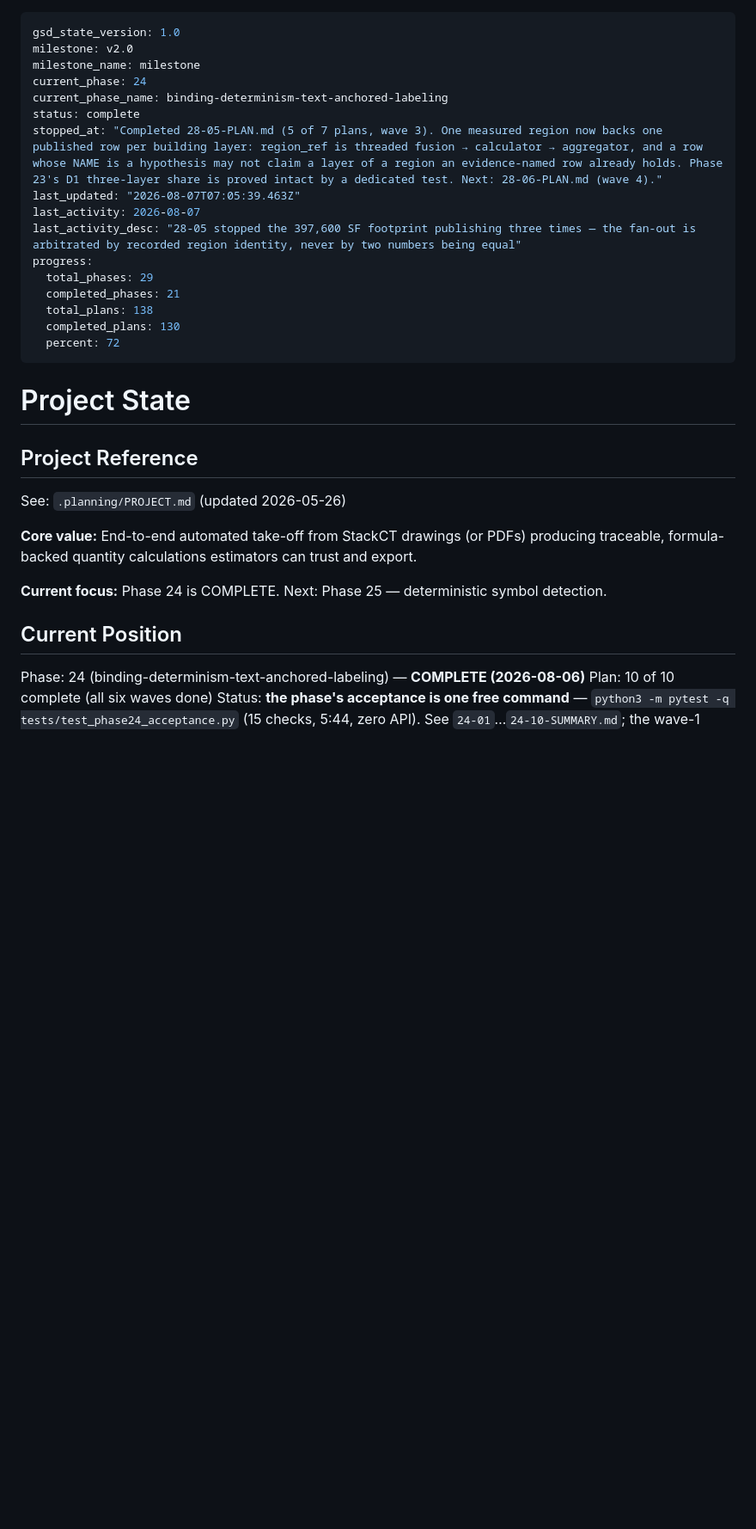
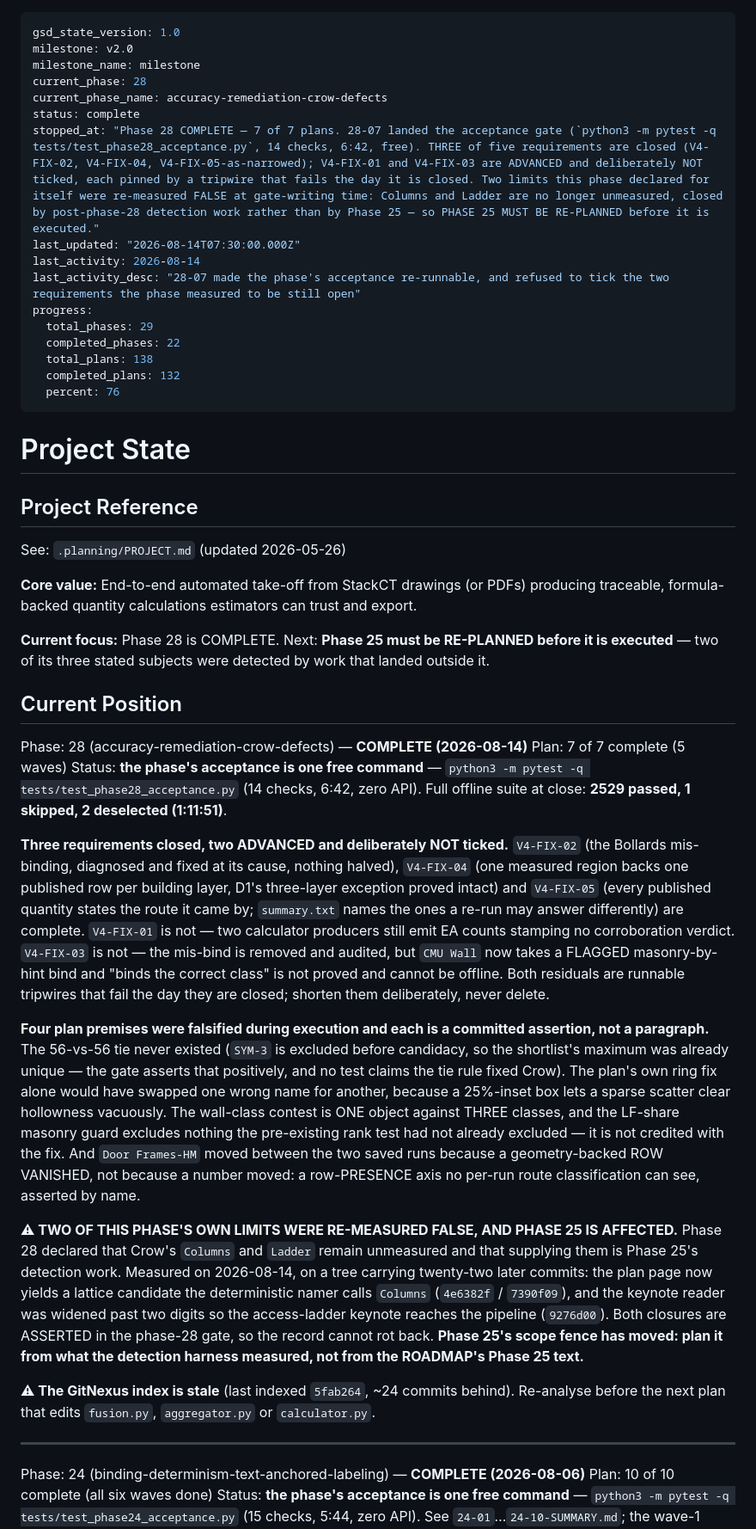
Before and after one commit to Zaman152/Bobby-Tailor-Automation-2.0, a Markdown page: .planning/STATE.md, the part around the change. Shown at 86% size. Drawn GitHub-style; blank space fills up the shorter version.

Commit message:
docs(28-07): close phase 28, and refuse the two ticks it has not earned
7 of 7 plans. The acceptance is one free command. Three of five
requirements are closed; V4-FIX-01 and V4-FIX-03 are ADVANCED and stay
unticked, each pinned by a tripwire that fails the day it is closed.

Two limits this phase declared for itself were re-measured FALSE at
gate-writing time: Columns and Ladder are no longer unmeasured, closed by
post-phase-28 detection work and not by Phase 25, which the phase named as
their owner. The gate asserts the closures rather than repeating a claim
that had stopped being true. Phase 25 must be RE-PLANNED before it runs.

Full offline suite at close: 2529 passed, 1 skipped, 2 deselected (1:11:51),
all four standing gates inside it. The plan's 2183 baseline is a week stale
and the arithmetic is shown against the tree that exists.

Co-Authored-By: Claude Opus 5 <noreply@anthropic.com>

```diff
--- a/.planning/STATE.md
+++ b/.planning/STATE.md
@@ -2,19 +2,19 @@
 gsd_state_version: 1.0
 milestone: v2.0
 milestone_name: milestone
-current_phase: 24
-current_phase_name: binding-determinism-text-anchored-labeling
+current_phase: 28
+current_phase_name: accuracy-remediation-crow-defects
 status: complete
-stopped_at: "Completed 28-05-PLAN.md (5 of 7 plans, wave 3). One measured region now backs one published row per building layer: region_ref is threaded fusion → calculator → aggregator, and a row whose NAME is a hypothesis may not claim a layer of a region an evidence-named row already holds. Phase 23's D1 three-layer share is proved intact by a dedicated test. Next: 28-06-PLAN.md (wave 4)."
-last_updated: "2026-08-07T07:05:39.463Z"
-last_activity: 2026-08-07
-last_activity_desc: "28-05 stopped the 397,600 SF footprint publishing three times — the fan-out is arbitrated by recorded region identity, never by two numbers being equal"
+stopped_at: "Phase 28 COMPLETE — 7 of 7 plans. 28-07 landed the acceptance gate (`python3 -m pytest -q tests/test_phase28_acceptance.py`, 14 checks, 6:42, free). THREE of five requirements are closed (V4-FIX-02, V4-FIX-04, V4-FIX-05-as-narrowed); V4-FIX-01 and V4-FIX-03 are ADVANCED and deliberately NOT ticked, each pinned by a tripwire that fails the day it is closed. Two limits this phase declared for itself were re-measured FALSE at gate-writing time: Columns and Ladder are no longer unmeasured, closed by post-phase-28 detection work rather than by Phase 25 — so PHASE 25 MUST BE RE-PLANNED before it is executed."
+last_updated: "2026-08-14T07:30:00.000Z"
+last_activity: 2026-08-14
+last_activity_desc: "28-07 made the phase's acceptance re-runnable, and refused to tick the two requirements the phase measured to be still open"
 progress:
   total_phases: 29
-  completed_phases: 21
+  completed_phases: 22
   total_plans: 138
-  completed_plans: 130
-  percent: 72
+  completed_plans: 132
+  percent: 76
 ---
 
 # Project State
@@ -25,9 +25,50 @@ See: `.planning/PROJECT.md` (updated 2026-05-26)
 
 **Core value:** End-to-end automated take-off from StackCT drawings (or PDFs) producing traceable, formula-backed quantity calculations estimators can trust and export.
 
-**Current focus:** Phase 24 is COMPLETE. Next: Phase 25 — deterministic symbol detection.
+**Current focus:** Phase 28 is COMPLETE. Next: **Phase 25 must be RE-PLANNED before it is executed** —
+two of its three stated subjects were detected by work that landed outside it.
 
 ## Current Position
+
+Phase: 28 (accuracy-remediation-crow-defects) — **COMPLETE (2026-08-14)**
+Plan: 7 of 7 complete (5 waves)
+Status: **the phase's acceptance is one free command** —
+`python3 -m pytest -q tests/test_phase28_acceptance.py` (14 checks, 6:42, zero API). Full offline
+suite at close: **2529 passed, 1 skipped, 2 deselected (1:11:51)**.
+
+**Three requirements closed, two ADVANCED and deliberately NOT ticked.** `V4-FIX-02` (the Bollards
+mis-binding, diagnosed and fixed at its cause, nothing halved), `V4-FIX-04` (one measured region
+backs one published row per building layer, D1's three-layer exception proved intact) and
+`V4-FIX-05` (every published quantity states the route it came by; `summary.txt` names the ones a
+re-run may answer differently) are complete. `V4-FIX-01` is not — two calculator producers still emit
+EA counts stamping no corroboration verdict. `V4-FIX-03` is not — the mis-bind is removed and
+audited, but `CMU Wall` now takes a FLAGGED masonry-by-hint bind and "binds the correct class" is not
+proved and cannot be offline. Both residuals are runnable tripwires that fail the day they are
+closed; shorten them deliberately, never delete.
+
+**Four plan premises were falsified during execution and each is a committed assertion, not a
+paragraph.** The 56-vs-56 tie never existed (`SYM-3` is excluded before candidacy, so the shortlist's
+maximum was already unique — the gate asserts that positively, and no test claims the tie rule fixed
+Crow). The plan's own ring fix alone would have swapped one wrong name for another, because a
+25%-inset box lets a sparse scatter clear hollowness vacuously. The wall-class contest is ONE object
+against THREE classes, and the LF-share masonry guard excludes nothing the pre-existing rank test had
+not already excluded — it is not credited with the fix. And `Door Frames-HM` moved between the two
+saved runs because a geometry-backed ROW VANISHED, not because a number moved: a row-PRESENCE axis no
+per-run route classification can see, asserted by name.
+
+**⚠ TWO OF THIS PHASE'S OWN LIMITS WERE RE-MEASURED FALSE, AND PHASE 25 IS AFFECTED.** Phase 28
+declared that Crow's `Columns` and `Ladder` remain unmeasured and that supplying them is Phase 25's
+detection work. Measured on 2026-08-14, on a tree carrying twenty-two later commits: the plan page now
+yields a lattice candidate the deterministic namer calls `Columns` (`4e6382f` / `7390f09`), and the
+keynote reader was widened past two digits so the access-ladder keynote reaches the pipeline
+(`9276d00`). Both closures are ASSERTED in the phase-28 gate, so the record cannot rot back. **Phase
+25's scope fence has moved: plan it from what the detection harness measured, not from the ROADMAP's
+Phase 25 text.**
+
+**⚠ The GitNexus index is stale** (last indexed `5fab264`, ~24 commits behind). Re-analyse before the
+next plan that edits `fusion.py`, `aggregator.py` or `calculator.py`.
+
+---
 
 Phase: 24 (binding-determinism-text-anchored-labeling) — **COMPLETE (2026-08-06)**
 Plan: 10 of 10 complete (all six waves done)
```
Also changed, not shown: .planning/ROADMAP.md (+20 -2 lines), 1 other file.
